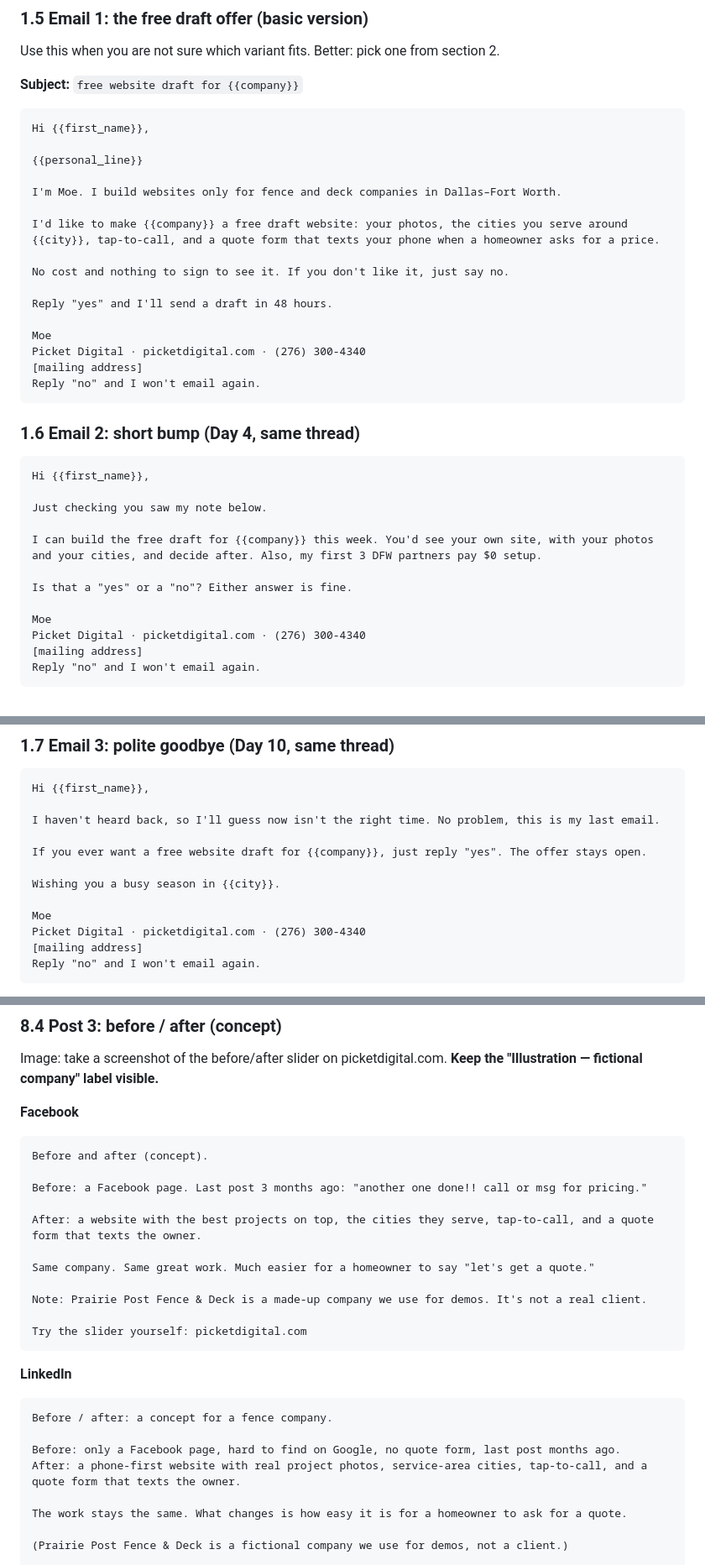
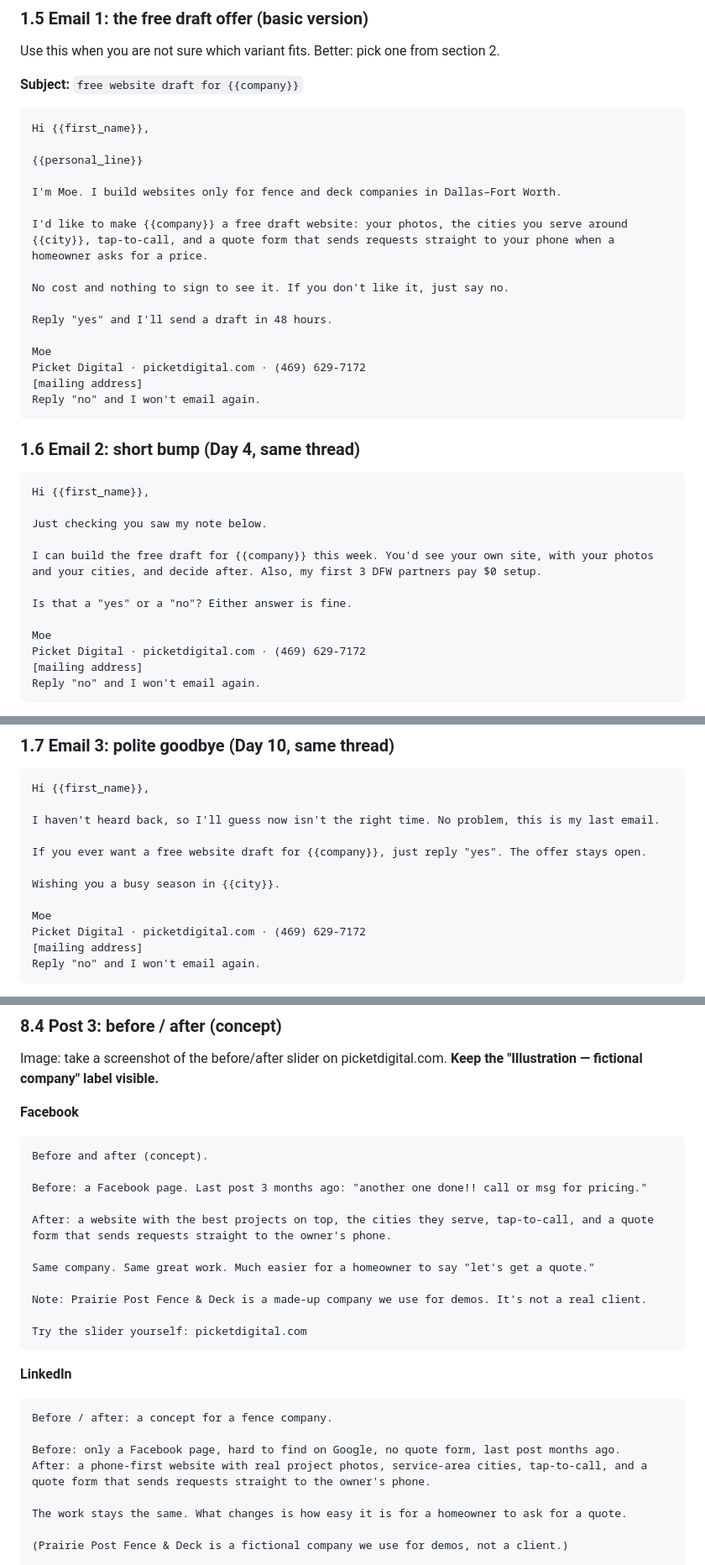
Before and after one commit to pprismm1917/businessidea, a Markdown page: outreach/outreach-kit.md, 3 parts joined by grey strips. Shown at 84% size. Drawn GitHub-style.

````diff
--- a/outreach/outreach-kit.md
+++ b/outreach/outreach-kit.md
@@ -107,14 +107,14 @@ Hi {{first_name}},
 
 I'm Moe. I build websites only for fence and deck companies in Dallas–Fort Worth.
 
-I'd like to make {{company}} a free draft website: your photos, the cities you serve around {{city}}, tap-to-call, and a quote form that texts your phone when a homeowner asks for a price.
+I'd like to make {{company}} a free draft website: your photos, the cities you serve around {{city}}, tap-to-call, and a quote form that sends requests straight to your phone when a homeowner asks for a price.
 
 No cost and nothing to sign to see it. If you don't like it, just say no.
 
 Reply "yes" and I'll send a draft in 48 hours.
 
 Moe
-Picket Digital · picketdigital.com · (276) 300-4340
+Picket Digital · picketdigital.com · (469) 629-7172
 [mailing address]
 Reply "no" and I won't email again.
 ```
@@ -131,7 +131,7 @@ I can build the free draft for {{company}} this week. You'd see your own site, w
 Is that a "yes" or a "no"? Either answer is fine.
 
 Moe
-Picket Digital · picketdigital.com · (276) 300-4340
+Picket Digital · picketdigital.com · (469) 629-7172
 [mailing address]
 Reply "no" and I won't email again.
 ```
@@ -150,7 +150,7 @@ If you ever want a free website draft for {{company}}, just reply "yes". The off
 Wishing you a busy season in {{city}}.
 
 Moe
-Picket Digital · picketdigital.com · (276) 300-4340
+Picket Digital · picketdigital.com · (469) 629-7172
 [mailing address]
 Reply "no" and I won't email again.
 ```
@@ -651,7 +651,7 @@ Before and after (concept).
 
 Before: a Facebook page. Last post 3 months ago: "another one done!! call or msg for pricing."
 
-After: a website with the best projects on top, the cities they serve, tap-to-call, and a quote form that texts the owner.
+After: a website with the best projects on top, the cities they serve, tap-to-call, and a quote form that sends requests straight to the owner's phone.
 
 Same company. Same great work. Much easier for a homeowner to say "let's get a quote."
 
@@ -665,7 +665,7 @@ Try the slider yourself: picketdigital.com
 Before / after: a concept for a fence company.
 
 Before: only a Facebook page, hard to find on Google, no quote form, last post months ago.
-After: a phone-first website with real project photos, service-area cities, tap-to-call, and a quote form that texts the owner.
+After: a phone-first website with real project photos, service-area cities, tap-to-call, and a quote form that sends requests straight to the owner's phone.
 
 The work stays the same. What changes is how easy it is for a homeowner to ask for a quote.
 
````
Also changed, not shown: other parts of outreach/outreach-kit.md (+12 -12 lines), outreach/emails-batch-1.md (added, +429 -0 lines).
